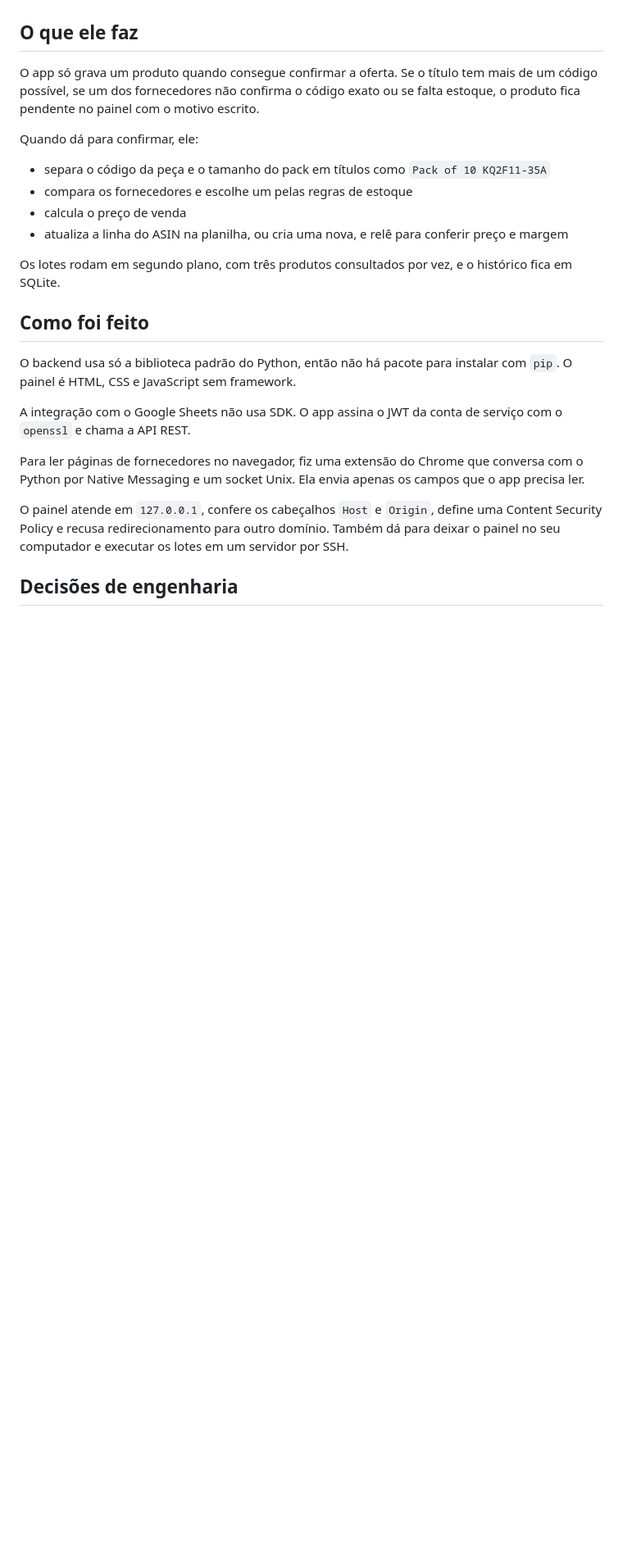
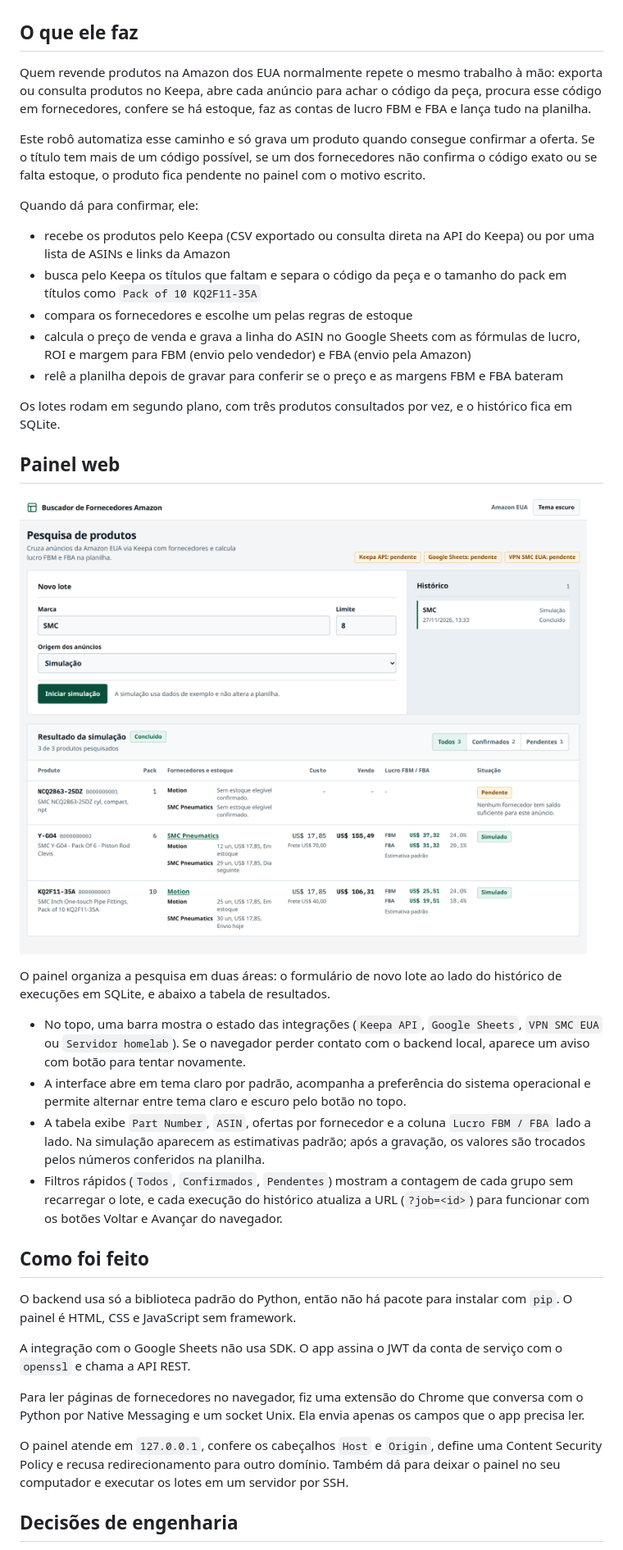
Before and after one commit to mateus-bonette00/buscador-fornecedores-amazon, a Markdown page: README.md, the part around one of its changes. Shown at 82% size. GitHub-like rendering; pictures changed too: docs/painel.png; blank space fills up the shorter version.

```diff
--- a/README.md
+++ b/README.md
@@ -25,16 +25,30 @@ Há dois modos. No primeiro, o painel roda no notebook e envia o trabalho por SS
 
 ## O que ele faz
 
-O app só grava um produto quando consegue confirmar a oferta. Se o título tem mais de um código possível, se um dos fornecedores não confirma o código exato ou se falta estoque, o produto fica pendente no painel com o motivo escrito.
+Quem revende produtos na Amazon dos EUA normalmente repete o mesmo trabalho à mão: exporta ou consulta produtos no Keepa, abre cada anúncio para achar o código da peça, procura esse código em fornecedores, confere se há estoque, faz as contas de lucro FBM e FBA e lança tudo na planilha.
+
+Este robô automatiza esse caminho e só grava um produto quando consegue confirmar a oferta. Se o título tem mais de um código possível, se um dos fornecedores não confirma o código exato ou se falta estoque, o produto fica pendente no painel com o motivo escrito.
 
 Quando dá para confirmar, ele:
 
-- separa o código da peça e o tamanho do pack em títulos como `Pack of 10 KQ2F11-35A`
+- recebe os produtos pelo Keepa (CSV exportado ou consulta direta na API do Keepa) ou por uma lista de ASINs e links da Amazon
+- busca pelo Keepa os títulos que faltam e separa o código da peça e o tamanho do pack em títulos como `Pack of 10 KQ2F11-35A`
 - compara os fornecedores e escolhe um pelas regras de estoque
-- calcula o preço de venda
-- atualiza a linha do ASIN na planilha, ou cria uma nova, e relê para conferir preço e margem
+- calcula o preço de venda e grava a linha do ASIN no Google Sheets com as fórmulas de lucro, ROI e margem para FBM (envio pelo vendedor) e FBA (envio pela Amazon)
+- relê a planilha depois de gravar para conferir se o preço e as margens FBM e FBA bateram
 
 Os lotes rodam em segundo plano, com três produtos consultados por vez, e o histórico fica em SQLite.
+
+## Painel web
+
+![Painel do app em modo simulação](docs/painel.png)
+
+O painel organiza a pesquisa em duas áreas: o formulário de novo lote ao lado do histórico de execuções em SQLite, e abaixo a tabela de resultados.
+
+- No topo, uma barra mostra o estado das integrações (`Keepa API`, `Google Sheets`, `VPN SMC EUA` ou `Servidor homelab`). Se o navegador perder contato com o backend local, aparece um aviso com botão para tentar novamente.
+- A interface abre em tema claro por padrão, acompanha a preferência do sistema operacional e permite alternar entre tema claro e escuro pelo botão no topo.
+- A tabela exibe `Part Number`, `ASIN`, ofertas por fornecedor e a coluna `Lucro FBM / FBA` lado a lado. Na simulação aparecem as estimativas padrão; após a gravação, os valores são trocados pelos números conferidos na planilha.
+- Filtros rápidos (`Todos`, `Confirmados`, `Pendentes`) mostram a contagem de cada grupo sem recarregar o lote, e cada execução do histórico atualiza a URL (`?job=<id>`) para funcionar com os botões Voltar e Avançar do navegador.
 
 ## Como foi feito
 
```
Also changed, not shown: other parts of README.md (+20 -18 lines), docs/PLANILHA.md (+13 -9 lines), docs/fornecedores.png, 9 other files.
